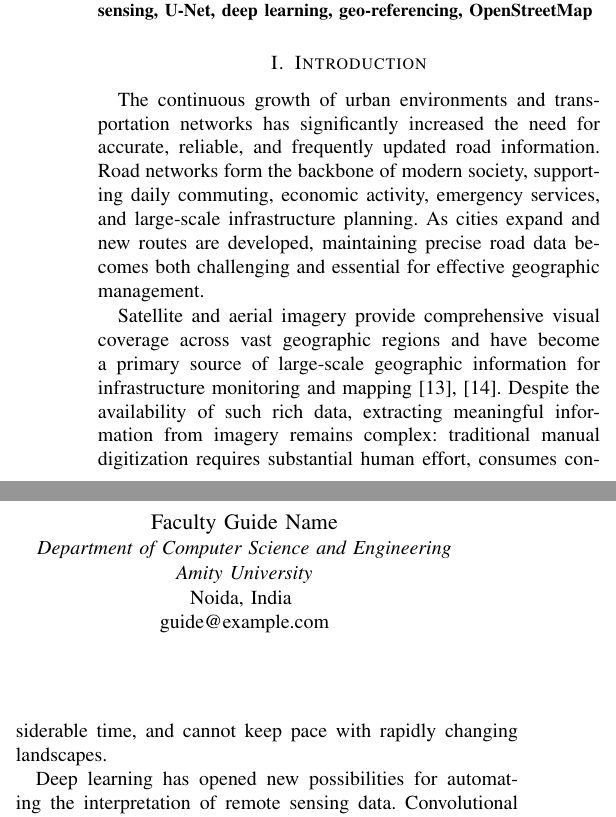
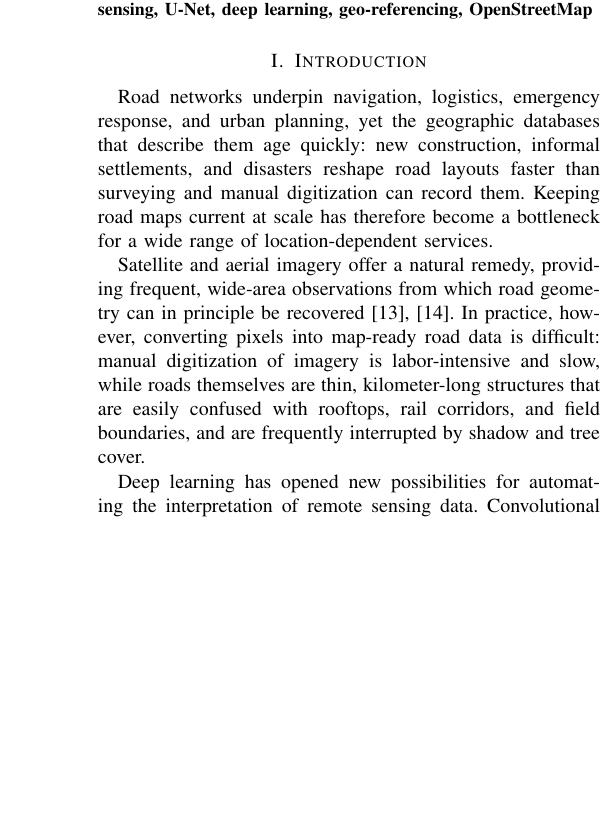
Before and after one commit to shuklaabhinavv/road-extraction, a LaTeX paper (paper/main.tex): two parts of the columns of page 1 of 5 before the commit and part of one column of page 1 of 5 after it, the two joined at a grey line, cut so that both start at the same text, the shorter picture padded with empty space. Compiled offline with pdfLaTeX.

Commit message:
Paper: C2I6-2026 compliance — double-blind toggle, rewritten introduction

```diff
--- a/paper/main.tex
+++ b/paper/main.tex
@@ -58,21 +70,20 @@ geo-referencing, OpenStreetMap
 \end{IEEEkeywords}
 
 \section{Introduction}
-The continuous growth of urban environments and transportation networks has
-significantly increased the need for accurate, reliable, and frequently updated
-road information. Road networks form the backbone of modern society, supporting
-daily commuting, economic activity, emergency services, and large-scale
-infrastructure planning. As cities expand and new routes are developed,
-maintaining precise road data becomes both challenging and essential for
-effective geographic management.
+Road networks underpin navigation, logistics, emergency response, and urban
+planning, yet the geographic databases that describe them age quickly: new
+construction, informal settlements, and disasters reshape road layouts faster
+than surveying and manual digitization can record them. Keeping road maps
+current at scale has therefore become a bottleneck for a wide range of
+location-dependent services.
 
-Satellite and aerial imagery provide comprehensive visual coverage across vast
-geographic regions and have become a primary source of large-scale geographic
-information for infrastructure monitoring and mapping
-\cite{cheng2016survey,zhu2017deep}. Despite the availability of such rich data,
-extracting meaningful information from imagery remains complex: traditional
-manual digitization requires substantial human effort, consumes considerable
-time, and cannot keep pace with rapidly changing landscapes.
+Satellite and aerial imagery offer a natural remedy, providing frequent,
+wide-area observations from which road geometry can in principle be recovered
+\cite{cheng2016survey,zhu2017deep}. In practice, however, converting pixels
+into map-ready road data is difficult: manual digitization of imagery is
+labor-intensive and slow, while roads themselves are thin, kilometer-long
+structures that are easily confused with rooftops, rail corridors, and field
+boundaries, and are frequently interrupted by shadow and tree cover.
 
 Deep learning has opened new possibilities for automating the interpretation
 of remote sensing data. Convolutional segmentation networks recognize intricate
```
Also changed, not shown: paper/main.tex (12 more changed lines).
